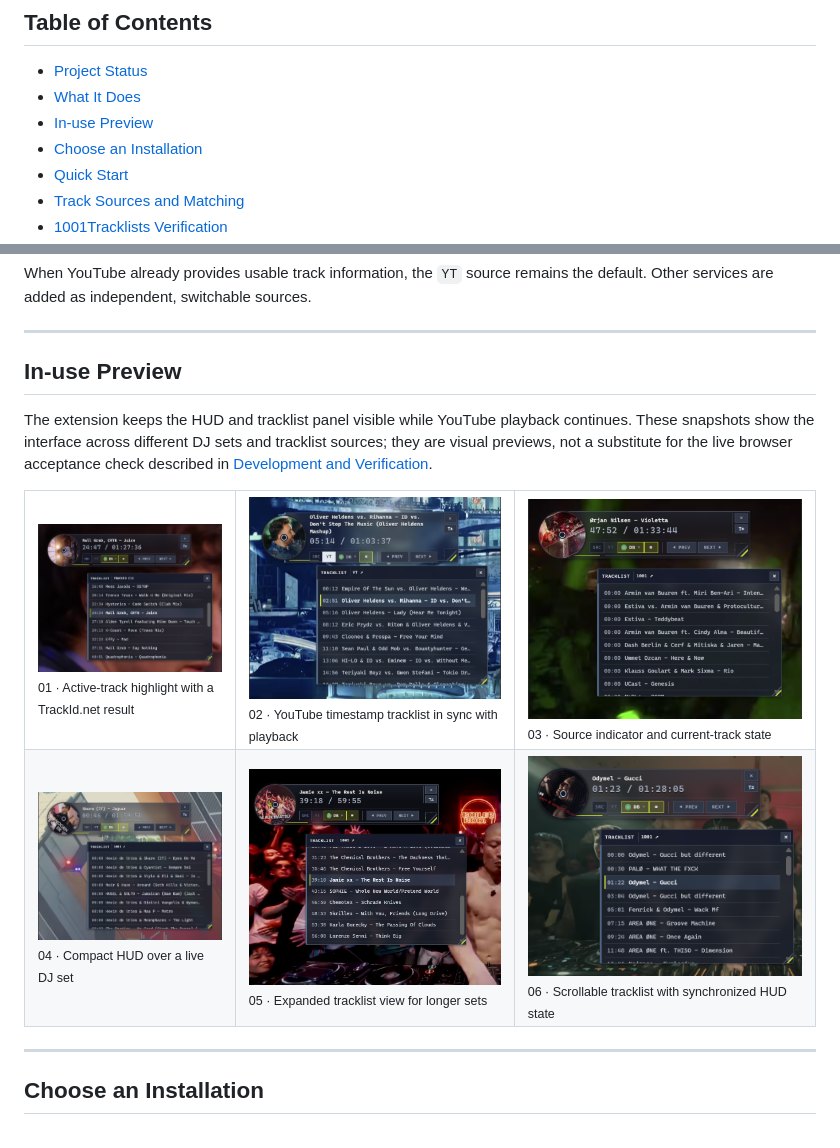
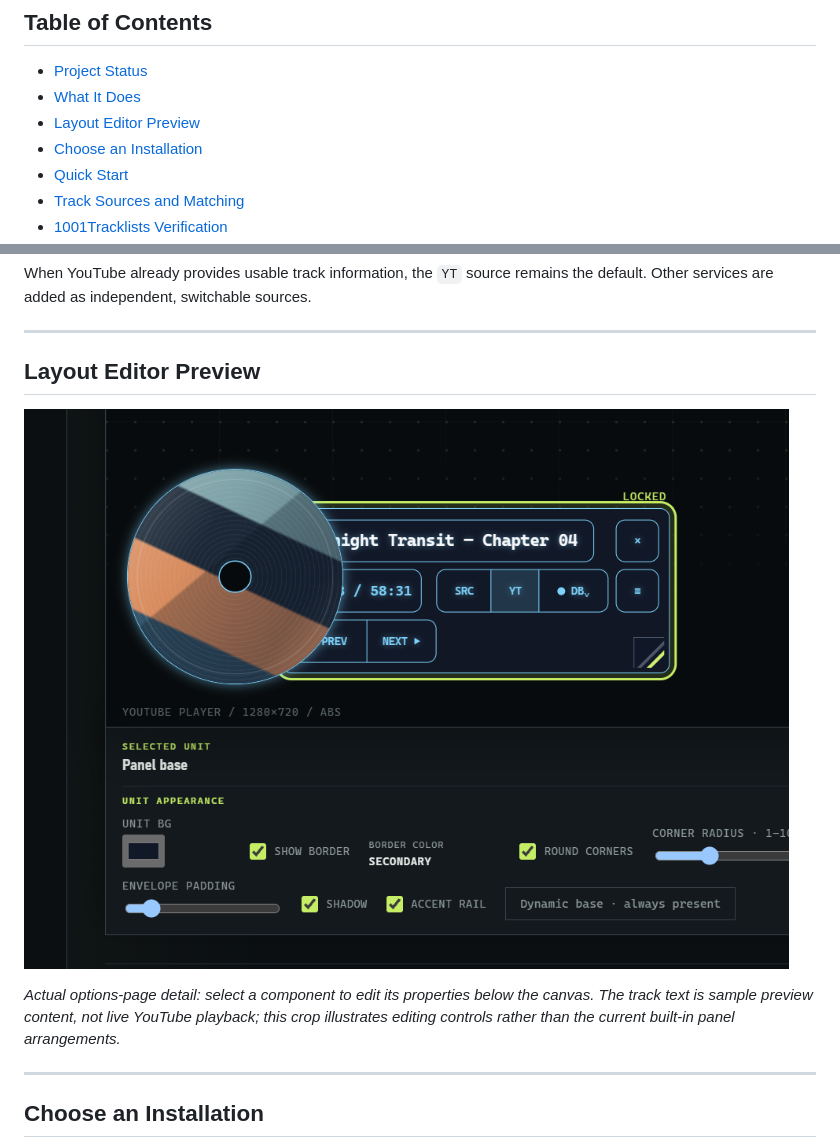
Before and after one commit to pingqLIN/youtube-cd-hud, a Markdown page: README.md, 2 parts joined by grey strips. GitHub-like rendering; pictures changed too: docs/assets/readme/youtube-cd-hud-layout-editor-controls.png (added).

Commit message:
docs: refresh README for layout editor and built-in panels

```diff
--- a/README.md
+++ b/README.md
@@ -18,7 +18,7 @@ Turn YouTube DJ sets, mixes, and music videos into a synchronized tracklist HUD
 
 - [Project Status](#project-status)
 - [What It Does](#what-it-does)
-- [In-use Preview](#in-use-preview)
+- [Layout Editor Preview](#layout-editor-preview)
 - [Choose an Installation](#choose-an-installation)
 - [Quick Start](#quick-start)
 - [Track Sources and Matching](#track-sources-and-matching)
@@ -57,46 +57,11 @@ When YouTube already provides usable track information, the `YT` source remains
 
 ---
 
-## In-use Preview
+## Layout Editor Preview
 
-The extension keeps the HUD and tracklist panel visible while YouTube playback continues. These snapshots show the interface across different DJ sets and tracklist sources; they are visual previews, not a substitute for the live browser acceptance check described in [Development and Verification](#development-and-verification).
+![Actual Live Monitor editor detail showing the selected panel base, border and corner controls, padding, and effects](docs/assets/readme/youtube-cd-hud-layout-editor-controls.png)
 
-<table>
-  <tr>
-    <td width="33.33%" valign="top">
-      <img src="docs/assets/readme/youtube-cd-hud-preview-01.png" width="100%" alt="YouTube CD HUD showing an active track in a TrackId.net result." />
-      <br />
-      <sub>01 · Active-track highlight with a TrackId.net result</sub>
-    </td>
-    <td width="33.33%" valign="top">
-      <img src="docs/assets/readme/youtube-cd-hud-preview-02.png" width="100%" alt="YouTube CD HUD showing a YouTube timestamp tracklist over video playback." />
-      <br />
-      <sub>02 · YouTube timestamp tracklist in sync with playback</sub>
-    </td>
-    <td width="33.33%" valign="top">
-      <img src="docs/assets/readme/youtube-cd-hud-preview-03.png" width="100%" alt="YouTube CD HUD showing a 1001Tracklists result with a highlighted current track." />
-      <br />
-      <sub>03 · Source indicator and current-track state</sub>
-    </td>
-  </tr>
-  <tr>
-    <td width="33.33%" valign="top">
-      <img src="docs/assets/readme/youtube-cd-hud-preview-04.png" width="100%" alt="YouTube CD HUD and tracklist panel over a live DJ video." />
-      <br />
-      <sub>04 · Compact HUD over a live DJ set</sub>
-    </td>
-    <td width="33.33%" valign="top">
-      <img src="docs/assets/readme/youtube-cd-hud-preview-05.png" width="100%" alt="Large YouTube CD HUD and tracklist panel with the current track highlighted." />
-      <br />
-      <sub>05 · Expanded tracklist view for longer sets</sub>
-    </td>
-    <td width="33.33%" valign="top">
-      <img src="docs/assets/readme/youtube-cd-hud-preview-06.png" width="100%" alt="YouTube CD HUD showing the current track and a scrollable tracklist." />
-      <br />
-      <sub>06 · Scrollable tracklist with synchronized HUD state</sub>
-    </td>
-  </tr>
-</table>
+*Actual options-page detail: select a component to edit its properties below the canvas. The track text is sample preview content, not live YouTube playback; this crop illustrates editing controls rather than the current built-in panel arrangements.*
 
 ---
 
```
Also changed, not shown: other parts of README.md (+17 -15 lines), README.zh-tw.md (+21 -52 lines).
